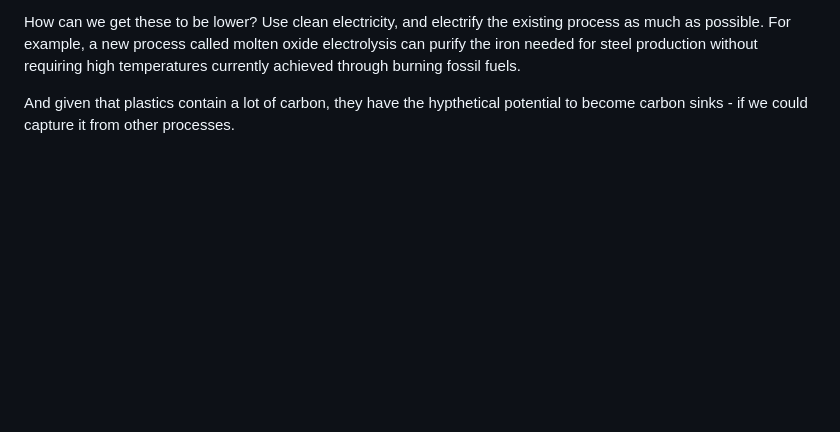
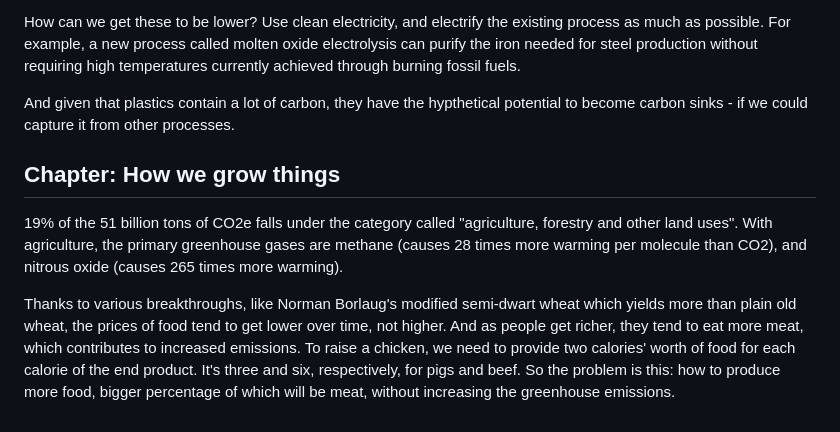
Before and after one commit to grin-eco/web, a Markdown page: assets/books/how_to_avoid_climate_disaster.md, the part around the change. GitHub-like rendering; blank space fills up the shorter version.

Commit message:
Start on the chapter on growing things

```diff
--- a/assets/books/how_to_avoid_climate_disaster.md
+++ b/assets/books/how_to_avoid_climate_disaster.md
@@ -213,3 +213,10 @@ And given that plastics contain a lot of carbon, they have the hypthetical poten
 [//]: # (plastics)
 [//]: # (molten oxide electrolysis)
 [//]: # (DAC)
+
+
+## Chapter: How we grow things
+
+19% of the 51 billion tons of CO2e falls under the category called "agriculture, forestry and other land uses". With agriculture, the primary greenhouse gases are methane (causes 28 times more warming per molecule than CO2), and nitrous oxide (causes 265 times more warming).
+
+Thanks to various breakthroughs, like Norman Borlaug's modified semi-dwart wheat which yields more than plain old wheat, the prices of food tend to get lower over time, not higher. And as people get richer, they tend to eat more meat, which contributes to increased emissions. To raise a chicken, we need to provide two calories' worth of food for each calorie of the end product. It's three and six, respectively, for pigs and beef. So the problem is this: how to produce more food, bigger percentage of which will be meat, without increasing the greenhouse emissions.
```
